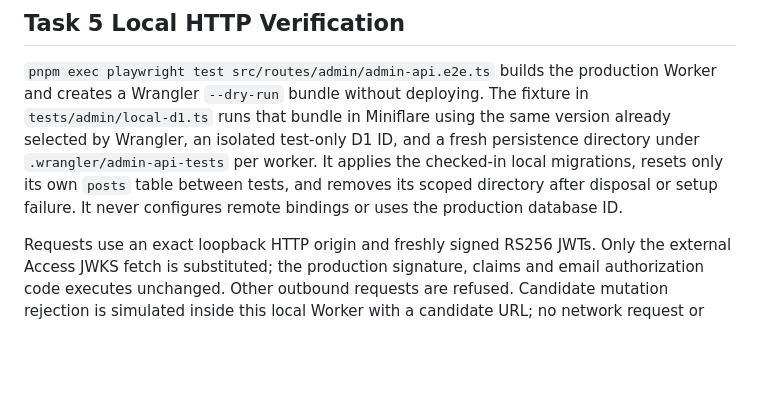
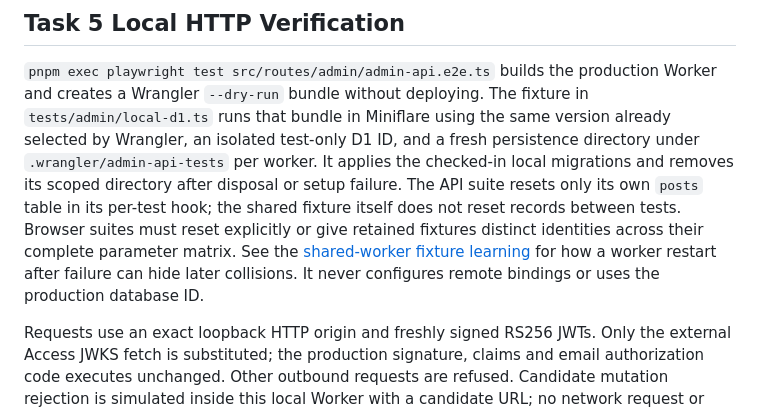
Before and after one commit to herokwon/blog, a Markdown page: docs/operations/admin-validation.md, the part around the change. Rendered like a GitHub page; blank space fills up the shorter version.

Commit message:
docs: capture shared-worker D1 fixture isolation lessons

```diff
--- a/docs/operations/admin-validation.md
+++ b/docs/operations/admin-validation.md
@@ -107,8 +107,13 @@ production Worker and creates a Wrangler `--dry-run` bundle without deploying.
 The fixture in `tests/admin/local-d1.ts` runs that bundle in Miniflare using
 the same version already selected by Wrangler, an isolated test-only D1 ID,
 and a fresh persistence directory under `.wrangler/admin-api-tests` per worker.
-It applies the checked-in local migrations, resets only its own `posts` table
-between tests, and removes its scoped directory after disposal or setup failure.
+It applies the checked-in local migrations and removes its scoped directory
+after disposal or setup failure. The API suite resets only its own `posts` table
+in its per-test hook; the shared fixture itself does not reset records between
+tests. Browser suites must reset explicitly or give retained fixtures distinct
+identities across their complete parameter matrix. See the
+[shared-worker fixture learning](../solutions/test-failures/worker-scoped-d1-fixtures-can-hide-viewport-title-collisions.md)
+for how a worker restart after failure can hide later collisions.
 It never configures remote bindings or uses the production database ID.
 
 Requests use an exact loopback HTTP origin and freshly signed RS256 JWTs.
```
Also changed, not shown: 1 other file.
